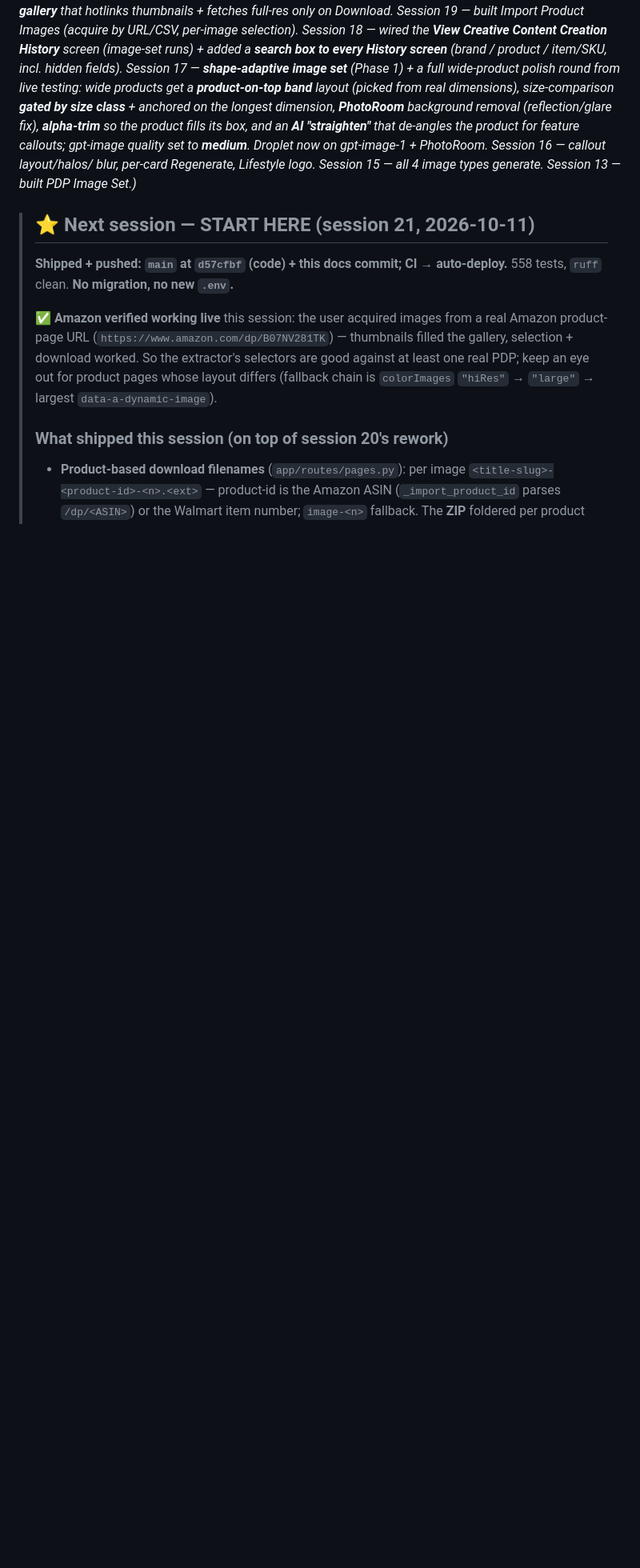
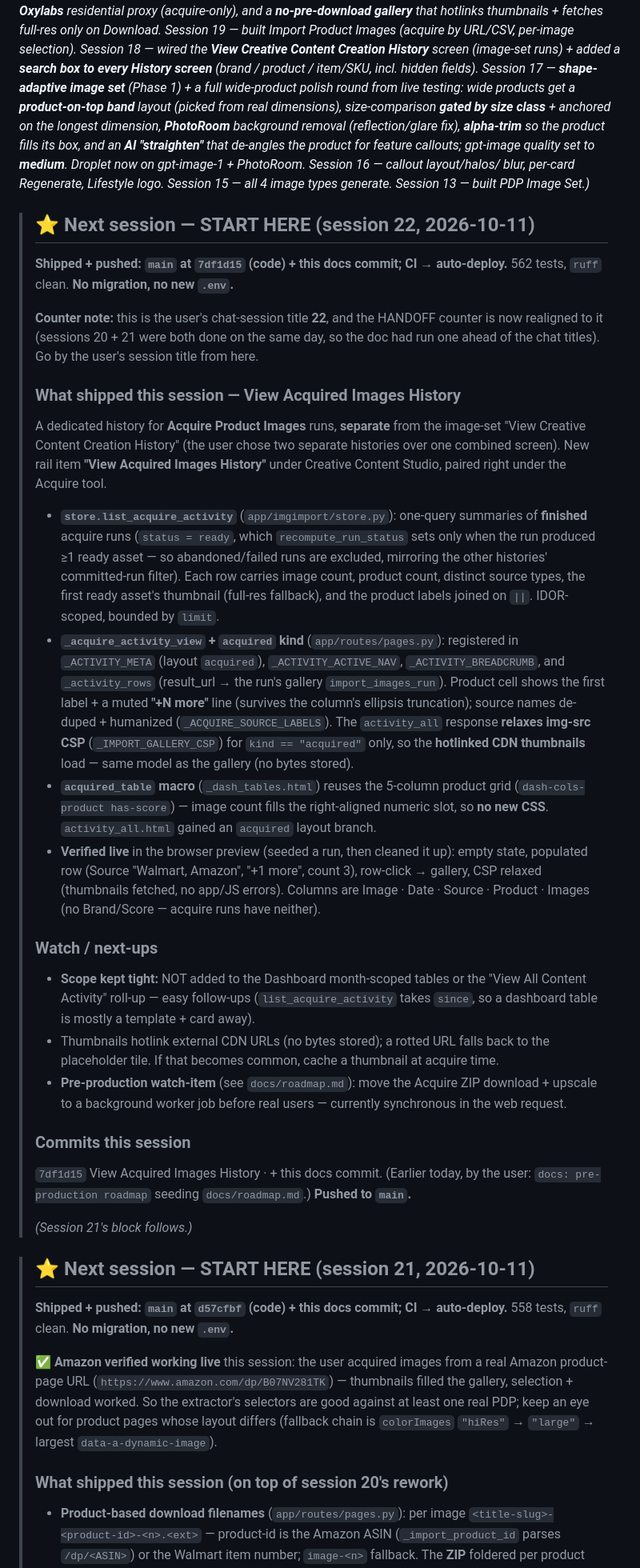
Before and after one commit to ricksauls/ecomm-copilot, a Markdown page: docs/HANDOFF.md, the part around one of its changes. Shown at 80% size. Rendered like a GitHub page; blank space fills up the shorter version.

Commit message:
docs: HANDOFF — session 22 (View Acquired Images History)
Co-Authored-By: Claude Opus 4.8 <noreply@anthropic.com>

```diff
--- a/docs/HANDOFF.md
+++ b/docs/HANDOFF.md
@@ -18,6 +20,57 @@ fills its box, and an **AI "straighten"** that de-angles the product for feature
 quality set to **medium**. Droplet now on gpt-image-1 + PhotoRoom. Session 16 — callout layout/halos/
 blur, per-card Regenerate, Lifestyle logo. Session 15 — all 4 image types generate. Session 13 —
 built PDP Image Set.)_
+
+> ## ⭐ Next session — START HERE (session 22, 2026-10-11)
+>
+> **Shipped + pushed: `main` at `7df1d15` (code) + this docs commit; CI → auto-deploy.**
+> 562 tests, `ruff` clean. **No migration, no new `.env`.**
+>
+> **Counter note:** this is the user's chat-session title **22**, and the HANDOFF
+> counter is now realigned to it (sessions 20 + 21 were both done on the same day, so
+> the doc had run one ahead of the chat titles). Go by the user's session title from here.
+>
+> ### What shipped this session — View Acquired Images History
+> A dedicated history for **Acquire Product Images** runs, **separate** from the image-set
+> "View Creative Content Creation History" (the user chose two separate histories over one
+> combined screen). New rail item **"View Acquired Images History"** under Creative Content
+> Studio, paired right under the Acquire tool.
+> - **`store.list_acquire_activity`** (`app/imgimport/store.py`): one-query summaries of
+>   **finished** acquire runs (`status = ready`, which `recompute_run_status` sets only when
+>   the run produced ≥1 ready asset — so abandoned/failed runs are excluded, mirroring the
+>   other histories' committed-run filter). Each row carries image count, product count,
+>   distinct source types, the first ready asset's thumbnail (full-res fallback), and the
+>   product labels joined on `||`. IDOR-scoped, bounded by `limit`.
+> - **`_acquire_activity_view` + `acquired` kind** (`app/routes/pages.py`): registered in
+>   `_ACTIVITY_META` (layout `acquired`), `_ACTIVITY_ACTIVE_NAV`, `_ACTIVITY_BREADCRUMB`, and
+>   `_activity_rows` (result_url → the run's gallery `import_images_run`). Product cell shows
+>   the first label + a muted **"+N more"** line (survives the column's ellipsis truncation);
+>   source names de-duped + humanized (`_ACQUIRE_SOURCE_LABELS`). The `activity_all` response
+>   **relaxes img-src CSP** (`_IMPORT_GALLERY_CSP`) for `kind == "acquired"` only, so the
+>   **hotlinked CDN thumbnails** load — same model as the gallery (no bytes stored).
+> - **`acquired_table` macro** (`_dash_tables.html`) reuses the 5-column product grid
+>   (`dash-cols-product has-score`) — image count fills the right-aligned numeric slot, so
+>   **no new CSS**. `activity_all.html` gained an `acquired` layout branch.
+> - **Verified live** in the browser preview (seeded a run, then cleaned it up): empty state,
+>   populated row (Source "Walmart, Amazon", "+1 more", count 3), row-click → gallery, CSP
+>   relaxed (thumbnails fetched, no app/JS errors). Columns are Image · Date · Source ·
+>   Product · Images (no Brand/Score — acquire runs have neither).
+>
+> ### Watch / next-ups
+> - **Scope kept tight:** NOT added to the Dashboard month-scoped tables or the "View All
+>   Content Activity" roll-up — easy follow-ups (`list_acquire_activity` takes `since`, so a
+>   dashboard table is mostly a template + card away).
+> - Thumbnails hotlink external CDN URLs (no bytes stored); a rotted URL falls back to the
+>   placeholder tile. If that becomes common, cache a thumbnail at acquire time.
+> - **Pre-production watch-item** (see `docs/roadmap.md`): move the Acquire ZIP download +
+>   upscale to a background worker job before real users — currently synchronous in the web
+>   request.
+>
+> ### Commits this session
+> `7df1d15` View Acquired Images History · + this docs commit. (Earlier today, by the user:
+> `docs: pre-production roadmap` seeding `docs/roadmap.md`.) **Pushed to `main`.**
+>
+> _(Session 21's block follows.)_
 
 > ## ⭐ Next session — START HERE (session 21, 2026-10-11)
 >
```
Also changed, not shown: other parts of docs/HANDOFF.md (+3 -1 lines).
